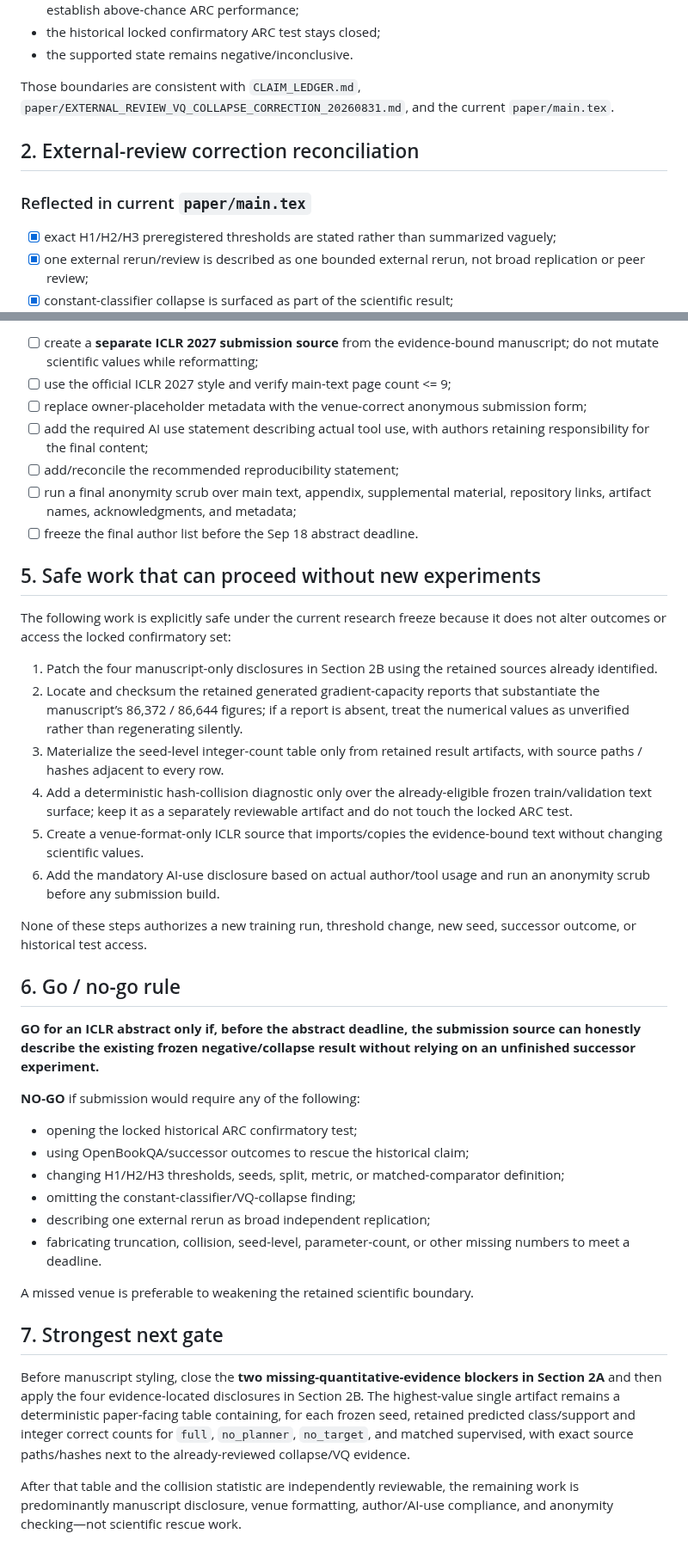
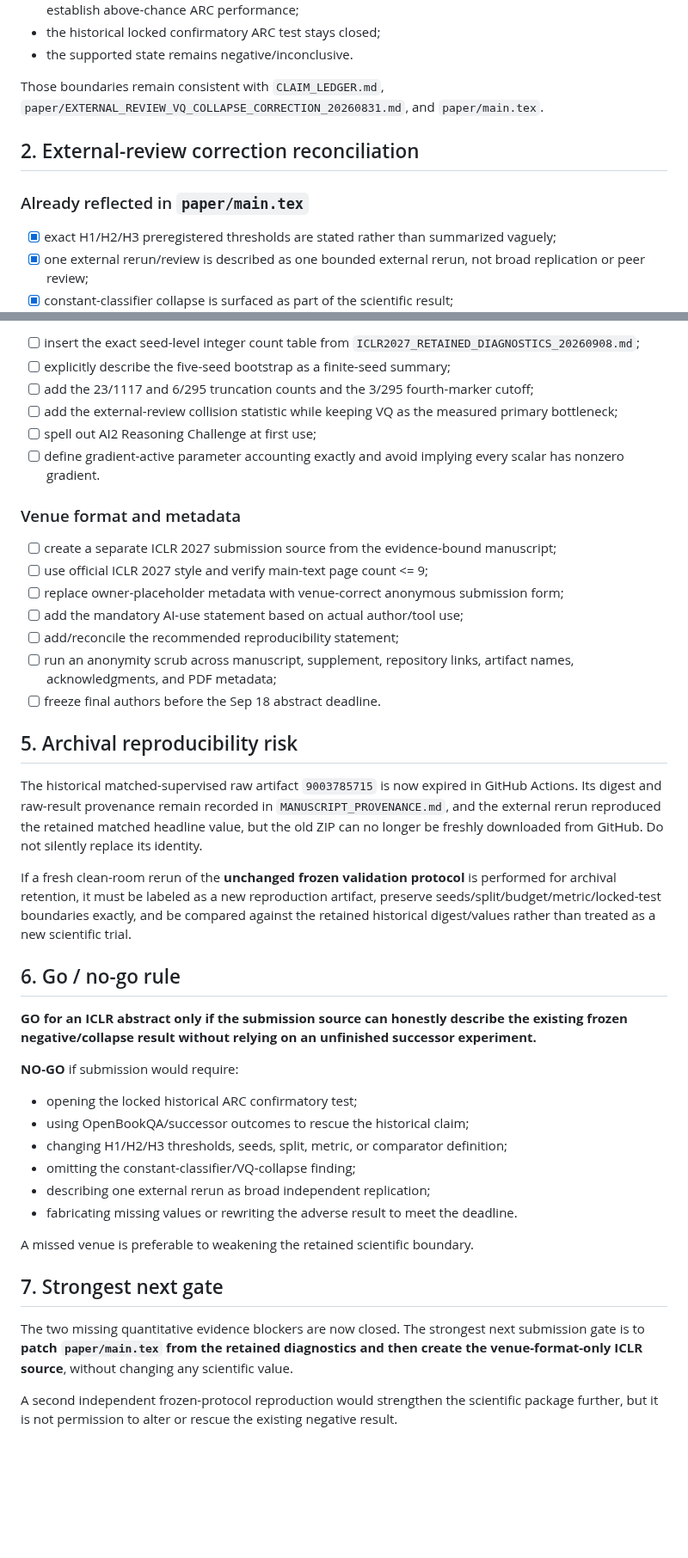
Before and after one commit to vertex-studyAI/LAM-JEPA, a Markdown page: paper/ICLR2027_SUBMISSION_READINESS_AUDIT_20260908.md, 2 parts joined by grey strips. Shown at 86% size. Drawn GitHub-style; blank space fills up the shorter version.

```diff
--- a/paper/ICLR2027_SUBMISSION_READINESS_AUDIT_20260908.md
+++ b/paper/ICLR2027_SUBMISSION_READINESS_AUDIT_20260908.md
@@ -22,11 +22,11 @@ The current manuscript already preserves the central retained conclusions:
 - the historical locked confirmatory ARC test stays closed;
 - the supported state remains negative/inconclusive.
 
-Those boundaries are consistent with `CLAIM_LEDGER.md`, `paper/EXTERNAL_REVIEW_VQ_COLLAPSE_CORRECTION_20260831.md`, and the current `paper/main.tex`.
+Those boundaries remain consistent with `CLAIM_LEDGER.md`, `paper/EXTERNAL_REVIEW_VQ_COLLAPSE_CORRECTION_20260831.md`, and `paper/main.tex`.
 
 ## 2. External-review correction reconciliation
 
-### Reflected in current `paper/main.tex`
+### Already reflected in `paper/main.tex`
 
 - [x] exact H1/H2/H3 preregistered thresholds are stated rather than summarized vaguely;
 - [x] one external rerun/review is described as one bounded external rerun, not broad replication or peer review;
@@ -93,42 +90,44 @@ The authoritative `paper/main.tex` is presently an `11pt article` with `geometry
 
-- [ ] create a **separate ICLR 2027 submission source** from the evidence-bound manuscript; do not mutate scientific values while reformatting;
-- [ ] use the official ICLR 2027 style and verify main-text page count <= 9;
-- [ ] replace owner-placeholder metadata with the venue-correct anonymous submission form;
-- [ ] add the required AI use statement describing actual tool use, with authors retaining responsibility for the final content;
+- [ ] insert the exact seed-level integer count table from `ICLR2027_RETAINED_DIAGNOSTICS_20260908.md`;
+- [ ] explicitly describe the five-seed bootstrap as a finite-seed summary;
+- [ ] add the 23/1117 and 6/295 truncation counts and the 3/295 fourth-marker cutoff;
+- [ ] add the external-review collision statistic while keeping VQ as the measured primary bottleneck;
+- [ ] spell out AI2 Reasoning Challenge at first use;
+- [ ] define gradient-active parameter accounting exactly and avoid implying every scalar has nonzero gradient.
+
+### Venue format and metadata
+
+- [ ] create a separate ICLR 2027 submission source from the evidence-bound manuscript;
+- [ ] use official ICLR 2027 style and verify main-text page count <= 9;
+- [ ] replace owner-placeholder metadata with venue-correct anonymous submission form;
+- [ ] add the mandatory AI-use statement based on actual author/tool use;
 - [ ] add/reconcile the recommended reproducibility statement;
-- [ ] run a final anonymity scrub over main text, appendix, supplemental material, repository links, artifact names, acknowledgments, and metadata;
-- [ ] freeze the final author list before the Sep 18 abstract deadline.
+- [ ] run an anonymity scrub across manuscript, supplement, repository links, artifact names, acknowledgments, and PDF metadata;
+- [ ] freeze final authors before the Sep 18 abstract deadline.
 
-## 5. Safe work that can proceed without new experiments
+## 5. Archival reproducibility risk
 
-The following work is explicitly safe under the current research freeze because it does not alter outcomes or access the locked confirmatory set:
+The historical matched-supervised raw artifact `9003785715` is now expired in GitHub Actions. Its digest and raw-result provenance remain recorded in `MANUSCRIPT_PROVENANCE.md`, and the external rerun reproduced the retained matched headline value, but the old ZIP can no longer be freshly downloaded from GitHub. Do not silently replace its identity.
 
-1. Patch the four manuscript-only disclosures in Section 2B using the retained sources already identified.
-2. Locate and checksum the retained generated gradient-capacity reports that substantiate the manuscript’s 86,372 / 86,644 figures; if a report is absent, treat the numerical values as unverified rather than regenerating silently.
-3. Materialize the seed-level integer-count table only from retained result artifacts, with source paths / hashes adjacent to every row.
-4. Add a deterministic hash-collision diagnostic only over the already-eligible frozen train/validation text surface; keep it as a separately reviewable artifact and do not touch the locked ARC test.
-5. Create a venue-format-only ICLR source that imports/copies the evidence-bound text without changing scientific values.
-6. Add the mandatory AI-use disclosure based on actual author/tool usage and run an anonymity scrub before any submission build.
-
-None of these steps authorizes a new training run, threshold change, new seed, successor outcome, or historical test access.
+If a fresh clean-room rerun of the **unchanged frozen validation protocol** is performed for archival retention, it must be labeled as a new reproduction artifact, preserve seeds/split/budget/metric/locked-test boundaries exactly, and be compared against the retained historical digest/values rather than treated as a new scientific trial.
 
 ## 6. Go / no-go rule
 
-**GO for an ICLR abstract only if, before the abstract deadline, the submission source can honestly describe the existing frozen negative/collapse result without relying on an unfinished successor experiment.**
+**GO for an ICLR abstract only if the submission source can honestly describe the existing frozen negative/collapse result without relying on an unfinished successor experiment.**
 
-**NO-GO** if submission would require any of the following:
+**NO-GO** if submission would require:
 
 - opening the locked historical ARC confirmatory test;
 - using OpenBookQA/successor outcomes to rescue the historical claim;
-- changing H1/H2/H3 thresholds, seeds, split, metric, or matched-comparator definition;
+- changing H1/H2/H3 thresholds, seeds, split, metric, or comparator definition;
 - omitting the constant-classifier/VQ-collapse finding;
 - describing one external rerun as broad independent replication;
-- fabricating truncation, collision, seed-level, parameter-count, or other missing numbers to meet a deadline.
+- fabricating missing values or rewriting the adverse result to meet the deadline.
 
 A missed venue is preferable to weakening the retained scientific boundary.
 
 ## 7. Strongest next gate
 
-Before manuscript styling, close the **two missing-quantitative-evidence blockers in Section 2A** and then apply the four evidence-located disclosures in Section 2B. The highest-value single artifact remains a deterministic paper-facing table containing, for each frozen seed, retained predicted class/support and integer correct counts for `full`, `no_planner`, `no_target`, and matched supervised, with exact source paths/hashes next to the already-reviewed collapse/VQ evidence.
+The two missing quantitative evidence blockers are now closed. The strongest next submission gate is to **patch `paper/main.tex` from the retained diagnostics and then create the venue-format-only ICLR source**, without changing any scientific value.
 
-After that table and the collision statistic are independently reviewable, the remaining work is predominantly manuscript disclosure, venue formatting, author/AI-use compliance, and anonymity checking—not scientific rescue work.
+A second independent frozen-protocol reproduction would strengthen the scientific package further, but it is not permission to alter or rescue the existing negative result.
```
Also changed, not shown: other parts of paper/ICLR2027_SUBMISSION_READINESS_AUDIT_20260908.md (+27 -30 lines).
